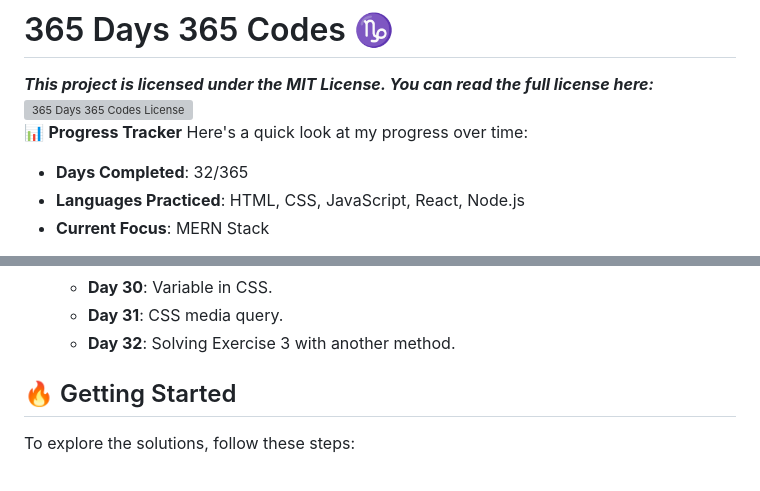
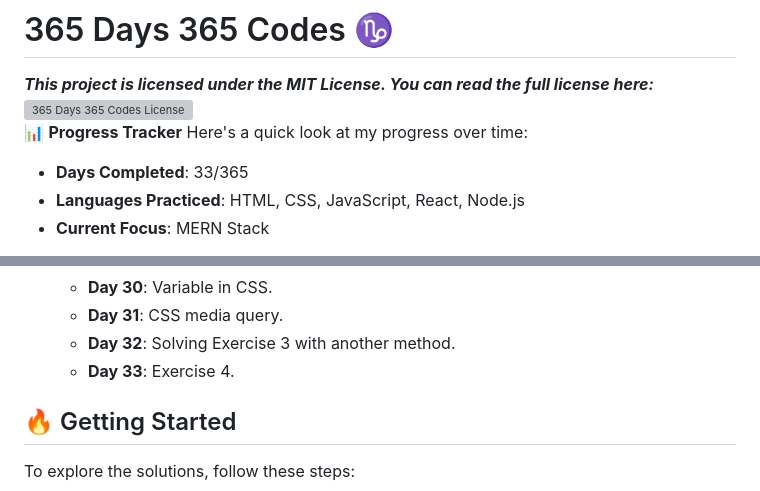
Before and after one commit to sahilzalte/200-DAYS-200-CODES, a Markdown page: README.md, 2 parts joined by grey strips. Drawn GitHub-style; grey boxes are pictures that could not be loaded.

Commit message:
Day 33 Readme

```diff
--- a/README.md
+++ b/README.md
@@ -5,7 +5,7 @@ _**This project is licensed under the **MIT License**. You can read the full lic
 📊 **Progress Tracker**
 Here's a quick look at my progress over time:
 
-- **Days Completed**: 32/365
+- **Days Completed**: 33/365
 - **Languages Practiced**: HTML, CSS, JavaScript, React, Node.js
 - **Current Focus**: MERN Stack
 
@@ -55,6 +55,7 @@ Welcome to my **365 Days 365 Codes** project! 🚀 This repository is a collecti
   - **Day 30**: Variable in CSS.
   - **Day 31**: CSS media query.
   - **Day 32**: Solving Exercise 3 with another method.
+  - **Day 33**: Exercise 4.
 
 ## 🔥 Getting Started
 
```
